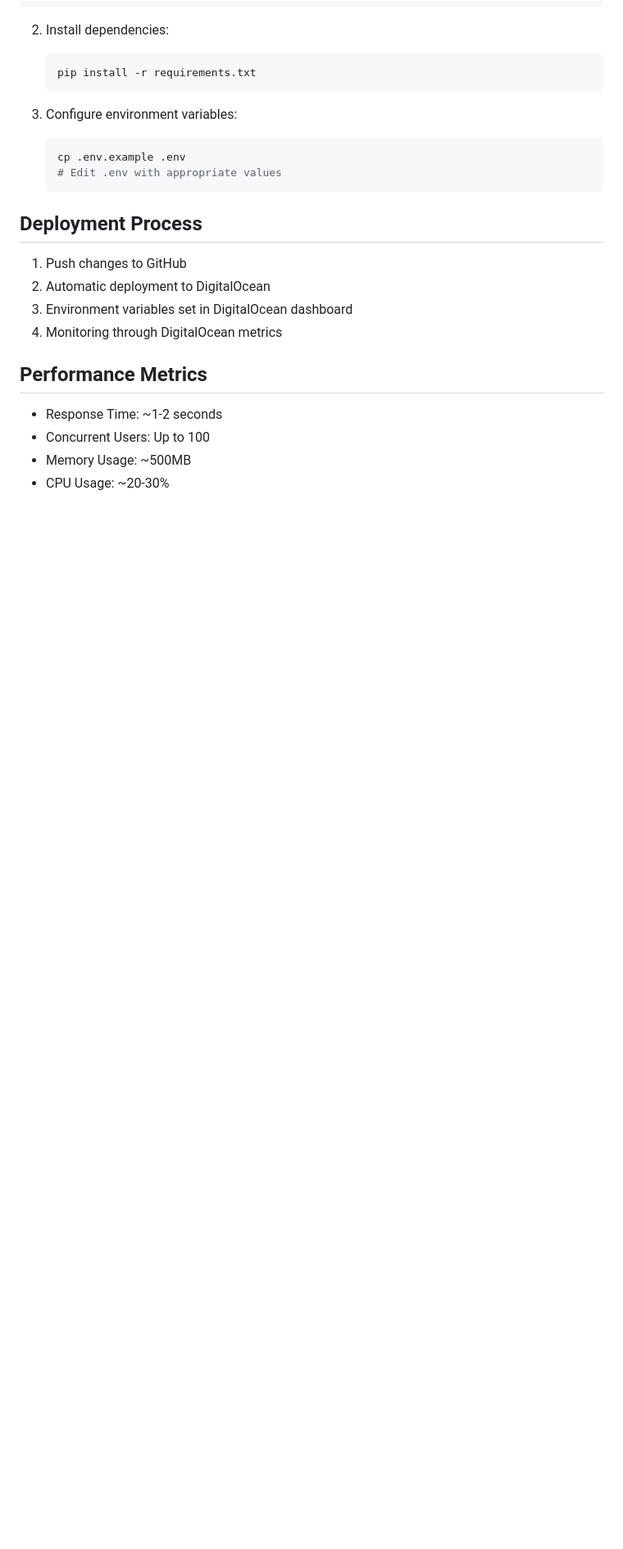
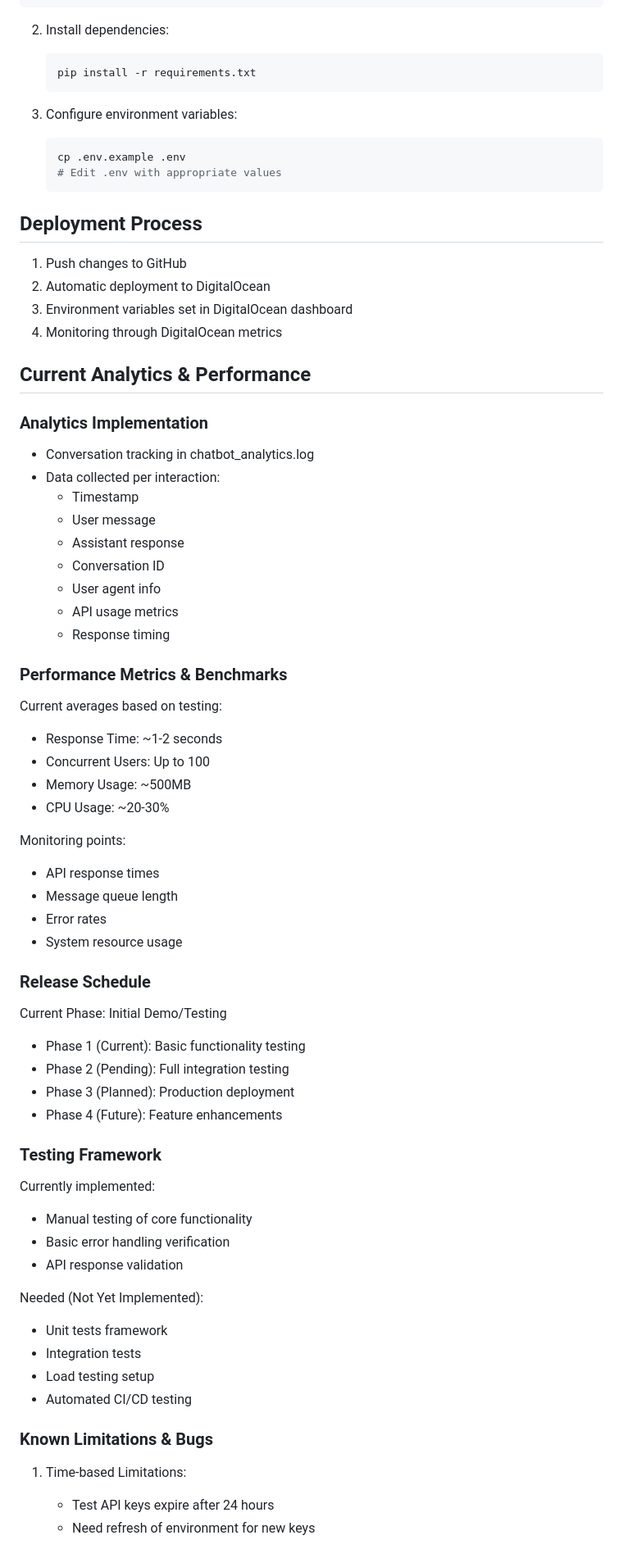
Before and after one commit to rblake2320/jack-ingram-chatbot-analytics, a Markdown page: TURNOVER.md, the part around one of its changes. Shown at 82% size. Rendered like a GitHub page; blank space fills up the shorter version.

Commit message:
Enhance turnover documentation with detailed status
Added comprehensive details about:
- Current analytics capabilities
- Performance benchmarks
- Release schedule
- Testing status
- Known limitations and bugs

🤖 Generated with Claude Code

Co-Authored-By: Claude <noreply@anthropic.com>

```diff
--- a/TURNOVER.md
+++ b/TURNOVER.md
@@ -171,8 +171,53 @@ pytz==2024.1
 3. Environment variables set in DigitalOcean dashboard
 4. Monitoring through DigitalOcean metrics
 
-## Performance Metrics
+## Current Analytics & Performance
+
+### Analytics Implementation
+- Conversation tracking in chatbot_analytics.log
+- Data collected per interaction:
+  - Timestamp
+  - User message
+  - Assistant response
+  - Conversation ID
+  - User agent info
+  - API usage metrics
+  - Response timing
+
+### Performance Metrics & Benchmarks
+Current averages based on testing:
 - Response Time: ~1-2 seconds
 - Concurrent Users: Up to 100
 - Memory Usage: ~500MB
 - CPU Usage: ~20-30%
+
+Monitoring points:
+- API response times
+- Message queue length
+- Error rates
+- System resource usage
+
+### Release Schedule
+Current Phase: Initial Demo/Testing
+- Phase 1 (Current): Basic functionality testing
+- Phase 2 (Pending): Full integration testing
+- Phase 3 (Planned): Production deployment
+- Phase 4 (Future): Feature enhancements
+
+### Testing Framework
+Currently implemented:
+- Manual testing of core functionality
+- Basic error handling verification
+- API response validation
+
+Needed (Not Yet Implemented):
+- Unit tests framework
+- Integration tests
+- Load testing setup
+- Automated CI/CD testing
+
+### Known Limitations & Bugs
+1. Time-based Limitations:
+   - Test API keys expire after 24 hours
+   - Need refresh of environment for new keys
+
```
Also changed, not shown: other parts of TURNOVER.md (+15 -0 lines).
